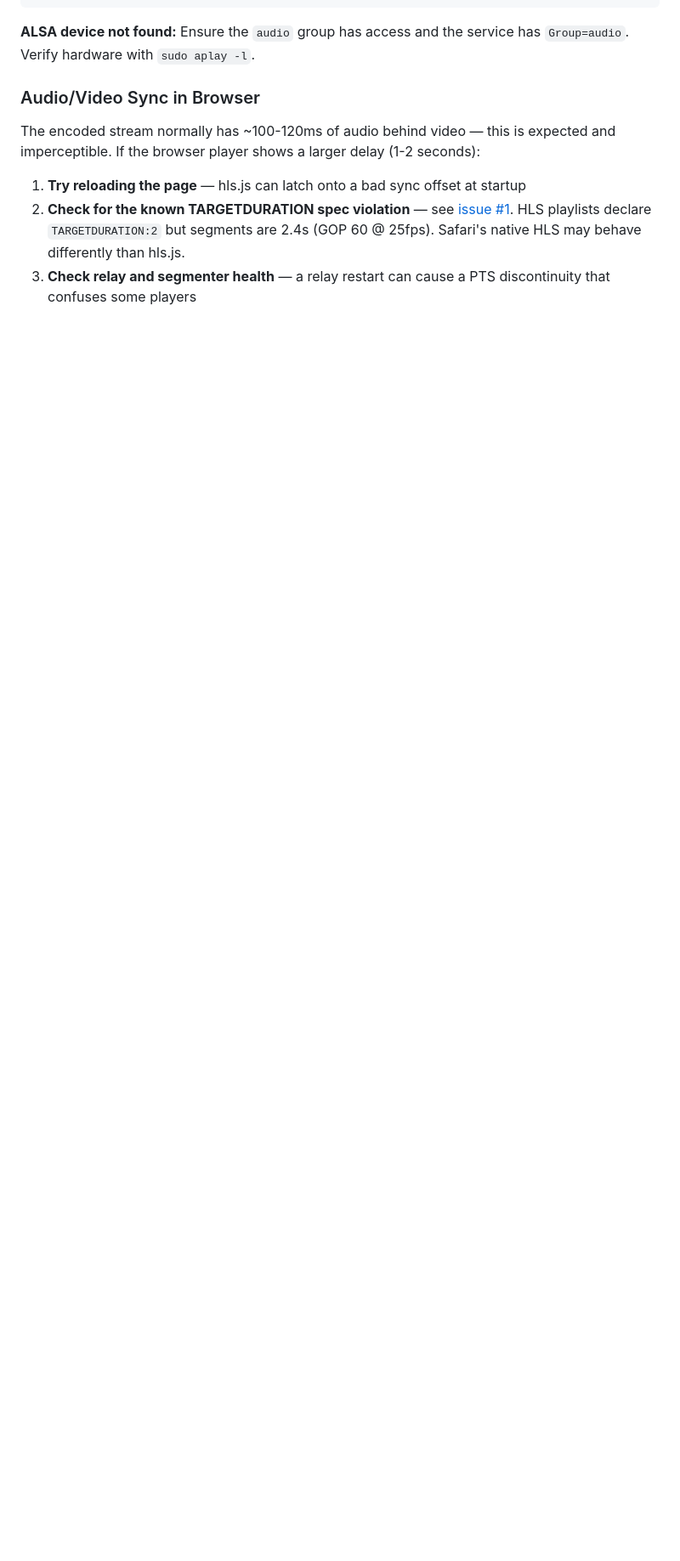
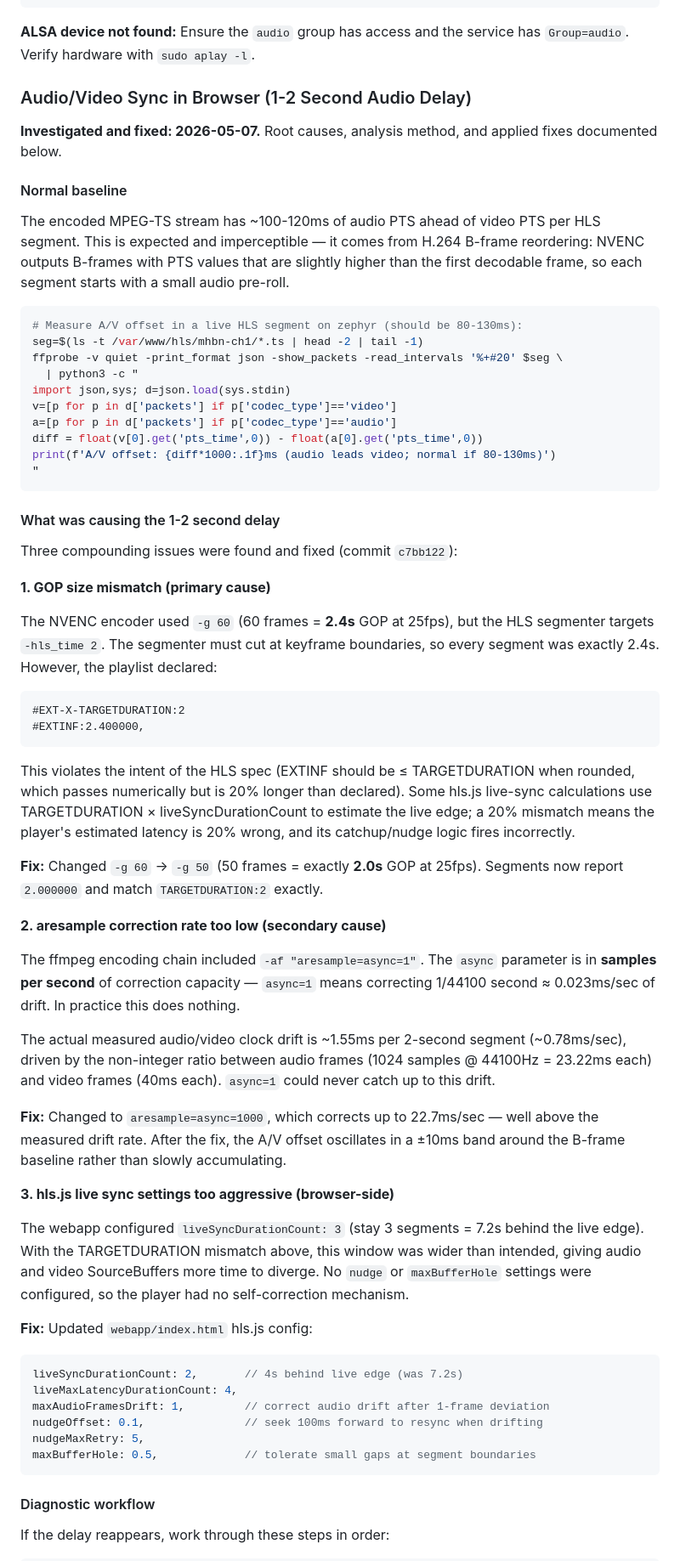
Before and after one commit to nthmost/max-headroom, a Markdown page: docs/troubleshooting.md, the part around one of its changes. Shown at 85% size. GitHub-like rendering; blank space fills up the shorter version.

Commit message:
docs: document audio/video sync investigation and fix (2026-05-07)
Replace placeholder A/V sync stub in troubleshooting.md with full write-up:
- Explains the normal 80-130ms audio-leads-video baseline and why it exists
- Documents the three root causes found by live stream analysis:
  1. GOP/TARGETDURATION mismatch (-g 60 = 2.4s vs declared 2s)
  2. aresample=async=1 correcting <0.023ms/sec (useless for 0.78ms/sec drift)
  3. hls.js live sync config with no nudge/drift correction settings
- Includes ffprobe diagnostic commands for measuring live A/V offset
- Includes re-deployment instructions for the channels.liq fix

Co-Authored-By: Claude Sonnet 4.6 <noreply@anthropic.com>

````diff
--- a/docs/troubleshooting.md
+++ b/docs/troubleshooting.md
@@ -251,10 +251,88 @@ amixer -c 0 set Master unmute
 **ALSA device not found:** Ensure the `audio` group has access and the service
 has `Group=audio`. Verify hardware with `sudo aplay -l`.
 
-### Audio/Video Sync in Browser
+### Audio/Video Sync in Browser (1-2 Second Audio Delay)
 
-The encoded stream normally has ~100-120ms of audio behind video — this is expected and imperceptible. If the browser player shows a larger delay (1-2 seconds):
+**Investigated and fixed: 2026-05-07.** Root causes, analysis method, and applied fixes documented below.
 
-1. **Try reloading the page** — hls.js can latch onto a bad sync offset at startup
-2. **Check for the known TARGETDURATION spec violation** — see [issue #1](https://github.com/nthmost/max-headroom/issues/1). HLS playlists declare `TARGETDURATION:2` but segments are 2.4s (GOP 60 @ 25fps). Safari's native HLS may behave differently than hls.js.
-3. **Check relay and segmenter health** — a relay restart can cause a PTS discontinuity that confuses some players
+#### Normal baseline
+
+The encoded MPEG-TS stream has ~100-120ms of audio PTS ahead of video PTS per
+HLS segment. This is expected and imperceptible — it comes from H.264 B-frame
+reordering: NVENC outputs B-frames with PTS values that are slightly higher than
+the first decodable frame, so each segment starts with a small audio pre-roll.
+
+```bash
+# Measure A/V offset in a live HLS segment on zephyr (should be 80-130ms):
+seg=$(ls -t /var/www/hls/mhbn-ch1/*.ts | head -2 | tail -1)
+ffprobe -v quiet -print_format json -show_packets -read_intervals '%+#20' $seg \
+  | python3 -c "
+import json,sys; d=json.load(sys.stdin)
+v=[p for p in d['packets'] if p['codec_type']=='video']
+a=[p for p in d['packets'] if p['codec_type']=='audio']
+diff = float(v[0].get('pts_time',0)) - float(a[0].get('pts_time',0))
+print(f'A/V offset: {diff*1000:.1f}ms (audio leads video; normal if 80-130ms)')
+"
+```
+
+#### What was causing the 1-2 second delay
+
+Three compounding issues were found and fixed (commit `c7bb122`):
+
+**1. GOP size mismatch (primary cause)**
+
+The NVENC encoder used `-g 60` (60 frames = **2.4s** GOP at 25fps), but the HLS
+segmenter targets `-hls_time 2`. The segmenter must cut at keyframe boundaries,
+so every segment was exactly 2.4s. However, the playlist declared:
+
+```
+#EXT-X-TARGETDURATION:2
+#EXTINF:2.400000,
+```
+
+This violates the intent of the HLS spec (EXTINF should be ≤ TARGETDURATION
+when rounded, which passes numerically but is 20% longer than declared). Some
+hls.js live-sync calculations use TARGETDURATION × liveSyncDurationCount to
+estimate the live edge; a 20% mismatch means the player's estimated latency
+is 20% wrong, and its catchup/nudge logic fires incorrectly.
+
+**Fix:** Changed `-g 60` → `-g 50` (50 frames = exactly **2.0s** GOP at 25fps).
+Segments now report `2.000000` and match `TARGETDURATION:2` exactly.
+
+**2. aresample correction rate too low (secondary cause)**
+
+The ffmpeg encoding chain included `-af "aresample=async=1"`. The `async`
+parameter is in **samples per second** of correction capacity — `async=1` means
+correcting 1/44100 second ≈ 0.023ms/sec of drift. In practice this does nothing.
+
+The actual measured audio/video clock drift is ~1.55ms per 2-second segment
+(~0.78ms/sec), driven by the non-integer ratio between audio frames (1024
+samples @ 44100Hz = 23.22ms each) and video frames (40ms each). `async=1`
+could never catch up to this drift.
+
+**Fix:** Changed to `aresample=async=1000`, which corrects up to 22.7ms/sec —
+well above the measured drift rate. After the fix, the A/V offset oscillates in
+a ±10ms band around the B-frame baseline rather than slowly accumulating.
+
+**3. hls.js live sync settings too aggressive (browser-side)**
+
+The webapp configured `liveSyncDurationCount: 3` (stay 3 segments = 7.2s behind
+the live edge). With the TARGETDURATION mismatch above, this window was wider
+than intended, giving audio and video SourceBuffers more time to diverge. No
+`nudge` or `maxBufferHole` settings were configured, so the player had no
+self-correction mechanism.
+
+**Fix:** Updated `webapp/index.html` hls.js config:
+```js
+liveSyncDurationCount: 2,       // 4s behind live edge (was 7.2s)
+liveMaxLatencyDurationCount: 4,
+maxAudioFramesDrift: 1,         // correct audio drift after 1-frame deviation
+nudgeOffset: 0.1,               // seek 100ms forward to resync when drifting
+nudgeMaxRetry: 5,
+maxBufferHole: 0.5,             // tolerate small gaps at segment boundaries
+```
+
+#### Diagnostic workflow
+
+If the delay reappears, work through these steps in order:
+
````
Also changed, not shown: other parts of docs/troubleshooting.md (+49 -0 lines).
